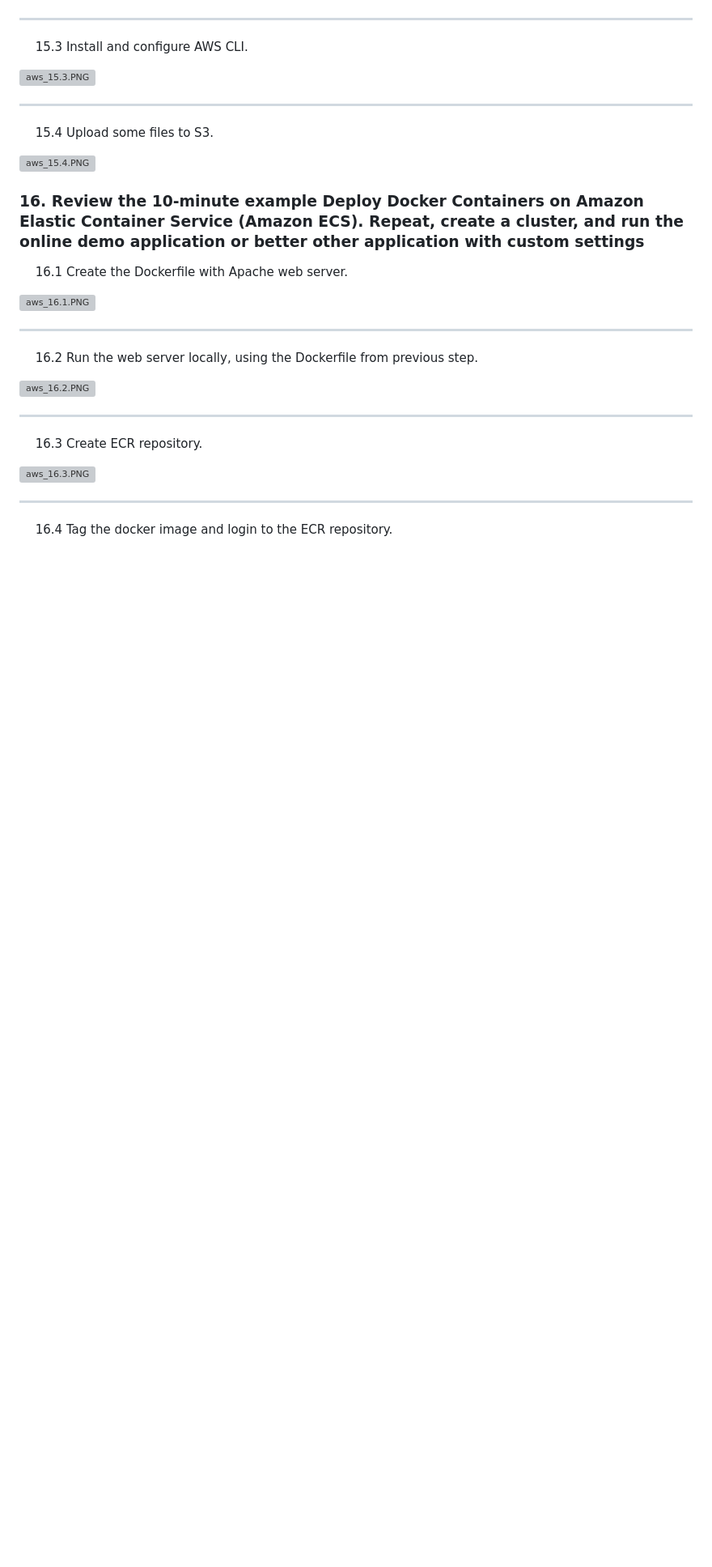
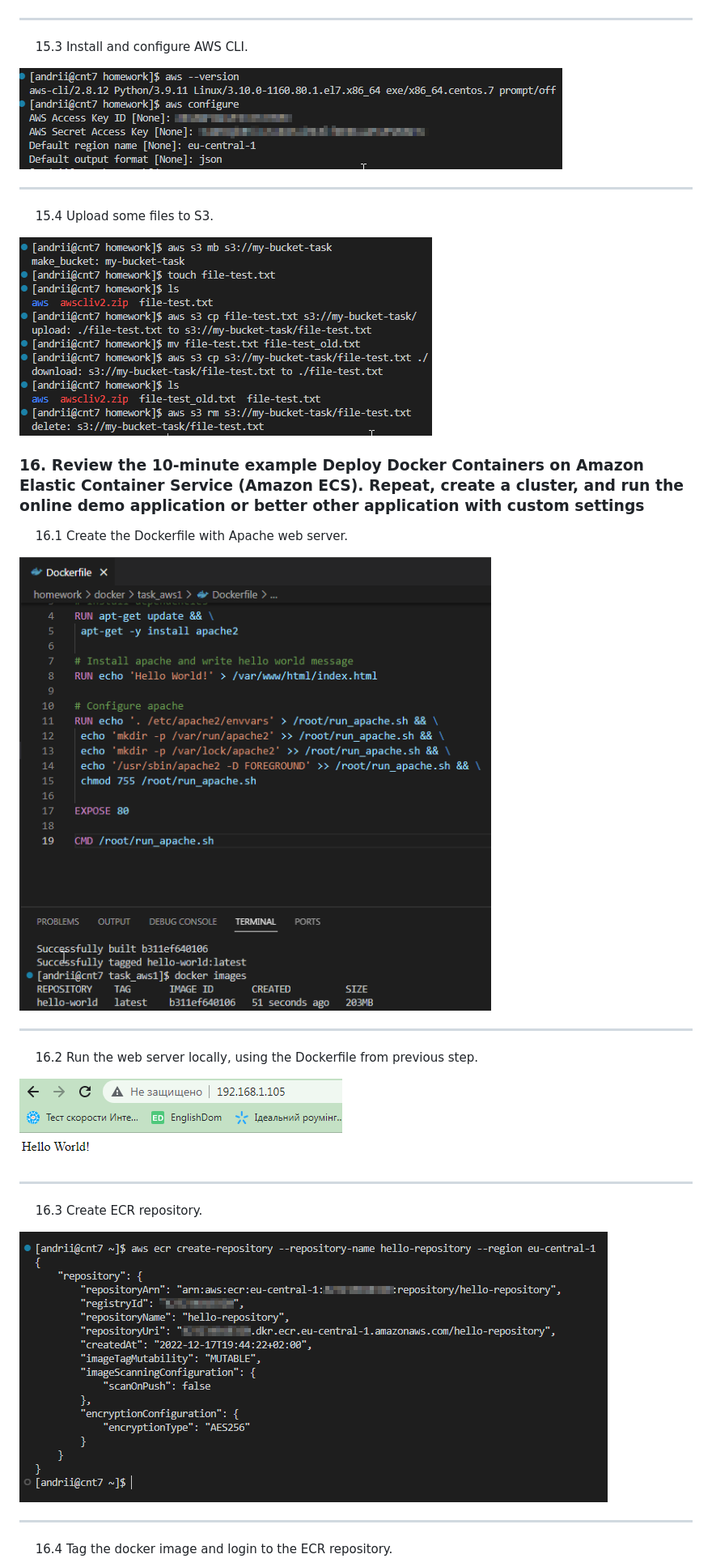
Before and after one commit to a-zbr/DevOps-Fundamentals-L1, a Markdown page: 04-Virtualization&Cloud/README.md, the part around one of its changes. Shown at 81% size. Drawn GitHub-style; blank space fills up the shorter version; grey boxes are pictures that could not be loaded.

```diff
--- a/04-Virtualization&Cloud/README.md
+++ b/04-Virtualization&Cloud/README.md
@@ -160,28 +160,28 @@ DONE
 
 &emsp; 15.3 Install and configure AWS CLI.
 
-![aws_15.3.PNG](./img/aws_15.3.PNG)
+![aws_15.3.png](./img/aws_15.3.png)
 ***
 
 &emsp; 15.4 Upload some files to S3.
 
-![aws_15.4.PNG](./img/aws_15.4.PNG)
+![aws_15.4.png](./img/aws_15.4.png)
 
 ### 16. Review the 10-minute example Deploy Docker Containers on Amazon Elastic Container Service (Amazon ECS). Repeat, create a cluster, and run the online demo application or better other application with custom settings
 
 &emsp; 16.1 Create the Dockerfile with Apache web server.
 
-![aws_16.1.PNG](./img/aws_16.1.PNG)
+![aws_16.1.png](./img/aws_16.1.png)
 ***
 
 &emsp; 16.2 Run the web server locally, using the Dockerfile from previous step.
 
-![aws_16.2.PNG](./img/aws_16.2.PNG)
+![aws_16.2.png](./img/aws_16.2.png)
 ***
 
 &emsp; 16.3 Create ECR repository.
 
-![aws_16.3.PNG](./img/aws_16.3.PNG)
+![aws_16.3.png](./img/aws_16.3.png)
 ***
 
 &emsp; 16.4 Tag the docker image and login to the ECR repository.
```
Also changed, not shown: other parts of 04-Virtualization&Cloud/README.md (+30 -30 lines).
